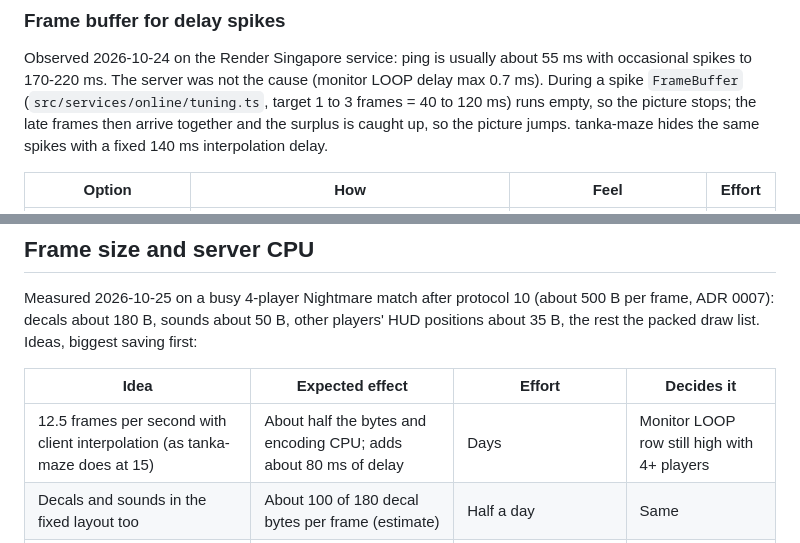
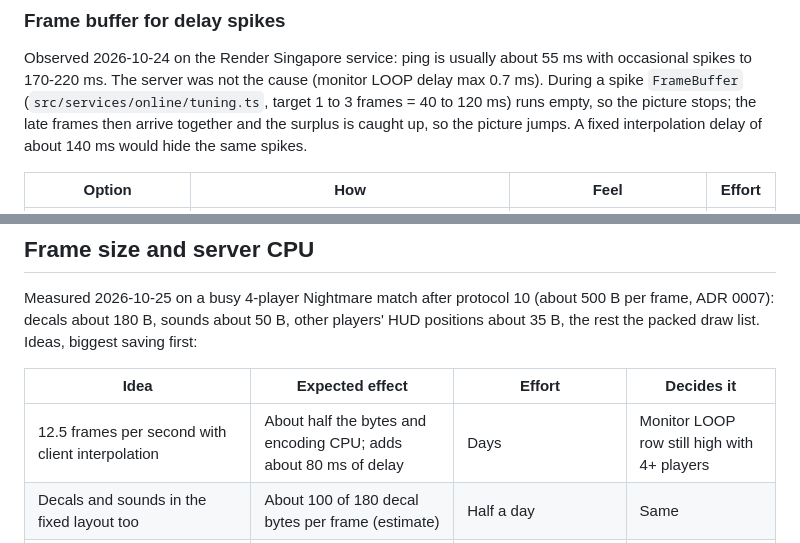
Before and after one commit to 0x42697262/boxhead2play-multiplayer, a Markdown page: docs/plans.md, 2 parts joined by grey strips. GitHub-like rendering.

Commit message:
Plans page names no other project

```diff
--- a/docs/plans.md
+++ b/docs/plans.md
@@ -13,8 +13,8 @@ Observed 2026-10-24 on the Render Singapore service: ping is usually about 55 ms
 occasional spikes to 170-220 ms. The server was not the cause (monitor LOOP delay max
 0.7 ms). During a spike `FrameBuffer` (`src/services/online/tuning.ts`, target 1 to 3
 frames = 40 to 120 ms) runs empty, so the picture stops; the late frames then arrive
-together and the surplus is caught up, so the picture jumps. tanka-maze hides the same
-spikes with a fixed 140 ms interpolation delay.
+together and the surplus is caught up, so the picture jumps. A fixed interpolation delay of
+about 140 ms would hide the same spikes.
 
 | Option | How | Feel | Effort |
 |---|---|---|---|
@@ -52,7 +52,7 @@ frame, ADR 0007): decals about 180 B, sounds about 50 B, other players' HUD posi
 
 | Idea | Expected effect | Effort | Decides it |
 |---|---|---|---|
-| 12.5 frames per second with client interpolation (as tanka-maze does at 15) | About half the bytes and encoding CPU; adds about 80 ms of delay | Days | Monitor LOOP row still high with 4+ players |
+| 12.5 frames per second with client interpolation | About half the bytes and encoding CPU; adds about 80 ms of delay | Days | Monitor LOOP row still high with 4+ players |
 | Decals and sounds in the fixed layout too | About 100 of 180 decal bytes per frame (estimate) | Half a day | Same |
 | Stop listing unchanged entries; the client keeps them and sorts by depth itself | About 50 B per frame (one byte per unchanged thing) | Half a day; client must sort like the server | Same |
 | Client runs walk animations; the server sends only animation changes | A few bytes per walking zombie per tick | About a day; visuals may drift from the server's frame count | Owner unsure (2026-10-25) |
```
